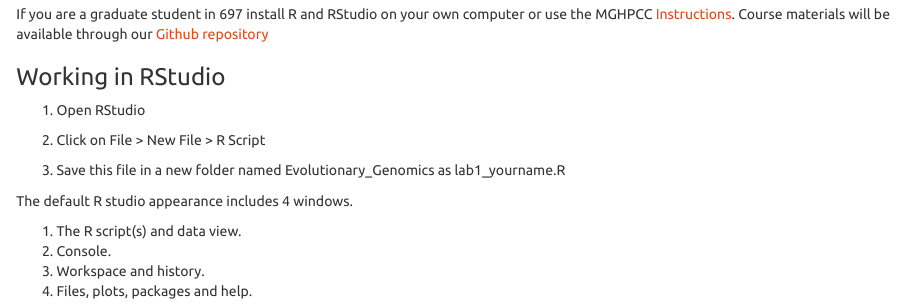
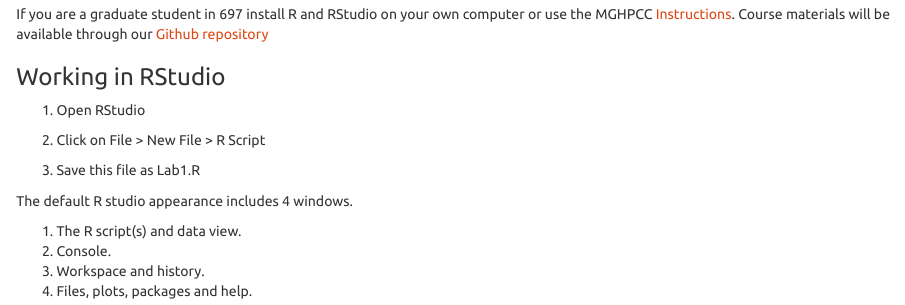
Before and after one commit to jeffreyblanchard/HumGen2021R, an R Markdown document (HumGen_Lab1.Rmd): the page in a window 1100 px wide, from 2620 px down. The pictures show the output file HumGen_Lab1.html that the author committed with the source, opened offline.

Commit message:
update lab1

```diff
--- a/HumGen_Lab1.Rmd
+++ b/HumGen_Lab1.Rmd
@@ -108,7 +108,7 @@
 
 2. Click on File > New File > R Script
 
-3. Save this file in a new folder named Evolutionary_Genomics as lab1_yourname.R
+3. Save this file as Lab1.R
 
 The default R studio appearance includes 4 windows.
 
```
Also changed, not shown: HumGen_Lab1.html.
